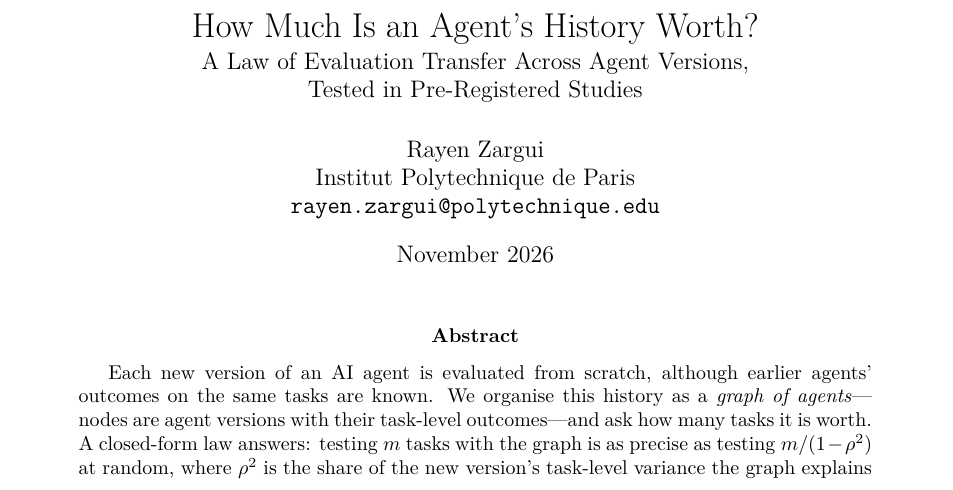
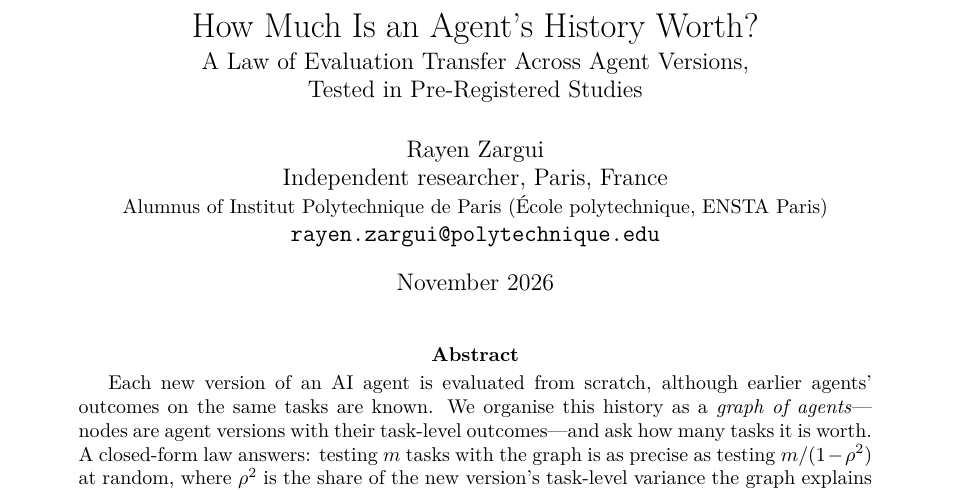
Before and after one commit to zarguirayen/cross-version-transfer, a LaTeX paper (paper/main.tex): part of page 1 of 16, cut so that both start at the same text. Compiled offline with pdfLaTeX.

Commit message:
Affiliation: independent researcher (alumnus of Institut Polytechnique de Paris)
Co-Authored-By: Claude Opus 5.5 <noreply@anthropic.com>
Claude-Session: https://claude.ai/code/session_01NMZ5QnBEk71rKznkvtJvvu

```diff
--- a/paper/main.tex
+++ b/paper/main.tex
@@ -21,7 +21,8 @@
 \title{How Much Is an Agent's History Worth?\\[2pt]
 \large A Law of Evaluation Transfer Across Agent Versions,\\ Tested in Pre-Registered Studies}
 \author{Rayen Zargui\\
-Institut Polytechnique de Paris\\
+Independent researcher, Paris, France\\
+{\small Alumnus of Institut Polytechnique de Paris (\'Ecole polytechnique, ENSTA Paris)}\\
 \texttt{rayen.zargui@polytechnique.edu}}
 \date{November 2026}
 
```
Also changed, not shown: paper/main.pdf, 1 other file.
